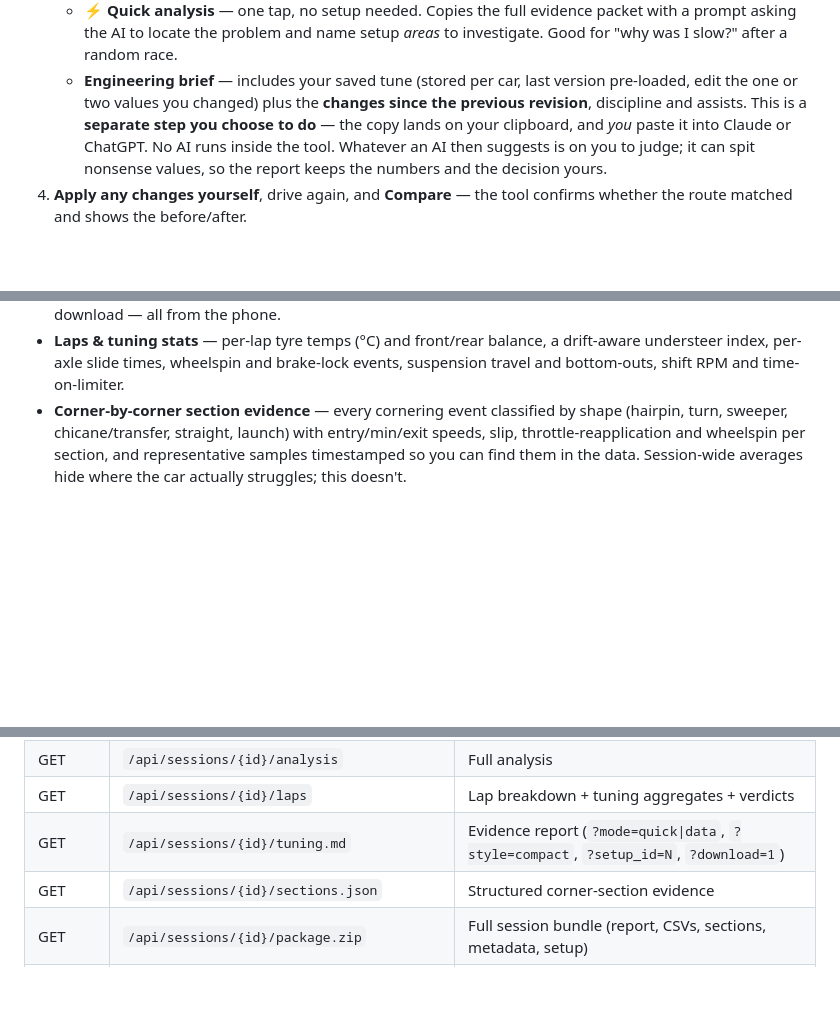
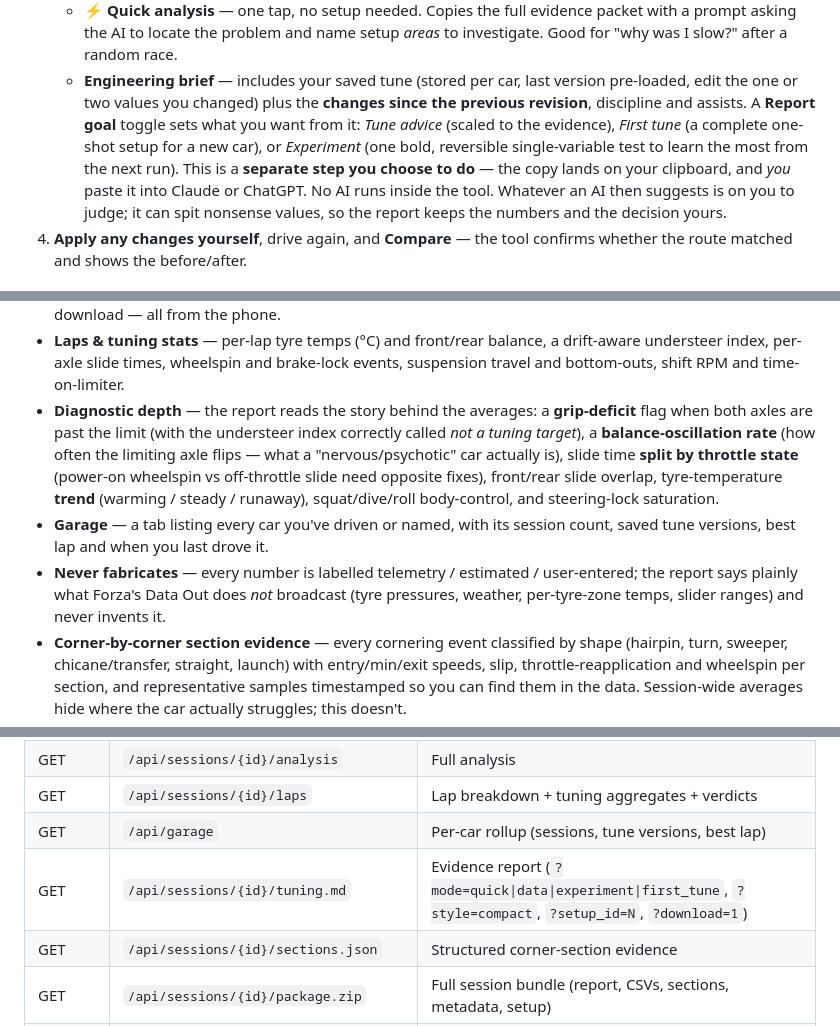
Before and after one commit to ClickClickMedia/Forza-6-telemetry, a Markdown page: README.md, 3 parts joined by grey strips. Rendered like a GitHub page; blank space fills up the shorter version.

```diff
--- a/README.md
+++ b/README.md
@@ -114,6 +114,10 @@ setting values.**
    - **Engineering brief** — includes your saved tune (stored per car,
      last version pre-loaded, edit the one or two values you changed) plus
      the **changes since the previous revision**, discipline and assists.
+     A **Report goal** toggle sets what you want from it: *Tune advice*
+     (scaled to the evidence), *First tune* (a complete one-shot setup for
+     a new car), or *Experiment* (one bold, reversible single-variable test
+     to learn the most from the next run).
    This is a **separate step you choose to do** — the copy lands on your
    clipboard, and *you* paste it into Claude or ChatGPT. No AI runs inside
    the tool. Whatever an AI then suggests is on you to judge; it can spit
@@ -193,6 +197,20 @@ setup values you fill into the report.
   a drift-aware understeer index, per-axle slide times, wheelspin and
   brake-lock events, suspension travel and bottom-outs, shift RPM and
   time-on-limiter.
+- **Diagnostic depth** — the report reads the story behind the averages: a
+  **grip-deficit** flag when both axles are past the limit (with the
+  understeer index correctly called *not a tuning target*), a
+  **balance-oscillation rate** (how often the limiting axle flips — what a
+  "nervous/psychotic" car actually is), slide time **split by throttle
+  state** (power-on wheelspin vs off-throttle slide need opposite fixes),
+  front/rear slide overlap, tyre-temperature **trend** (warming / steady /
+  runaway), squat/dive/roll body-control, and steering-lock saturation.
+- **Garage** — a tab listing every car you've driven or named, with its
+  session count, saved tune versions, best lap and when you last drove it.
+- **Never fabricates** — every number is labelled telemetry / estimated /
+  user-entered; the report says plainly what Forza's Data Out does *not*
+  broadcast (tyre pressures, weather, per-tyre-zone temps, slider ranges)
+  and never invents it.
 - **Corner-by-corner section evidence** — every cornering event classified
   by shape (hairpin, turn, sweeper, chicane/transfer, straight, launch)
   with entry/min/exit speeds, slip, throttle-reapplication and wheelspin
@@ -290,7 +309,8 @@ this cross-check live; if it ever fails on your setup,
 | DELETE | `/api/sessions/{id}` | Delete session + raw file |
 | GET | `/api/sessions/{id}/analysis` | Full analysis |
 | GET | `/api/sessions/{id}/laps` | Lap breakdown + tuning aggregates + verdicts |
-| GET | `/api/sessions/{id}/tuning.md` | Evidence report (`?mode=quick\|data`, `?style=compact`, `?setup_id=N`, `?download=1`) |
+| GET | `/api/garage` | Per-car rollup (sessions, tune versions, best lap) |
+| GET | `/api/sessions/{id}/tuning.md` | Evidence report (`?mode=quick\|data\|experiment\|first_tune`, `?style=compact`, `?setup_id=N`, `?download=1`) |
 | GET | `/api/sessions/{id}/sections.json` | Structured corner-section evidence |
 | GET | `/api/sessions/{id}/package.zip` | Full session bundle (report, CSVs, sections, metadata, setup) |
 | GET | `/api/sessions/{id}/laps.csv` | Per-lap summary CSV |
```
Also changed, not shown: other parts of README.md (+1 -0 lines), docs/example-report.md (+60 -28 lines).
